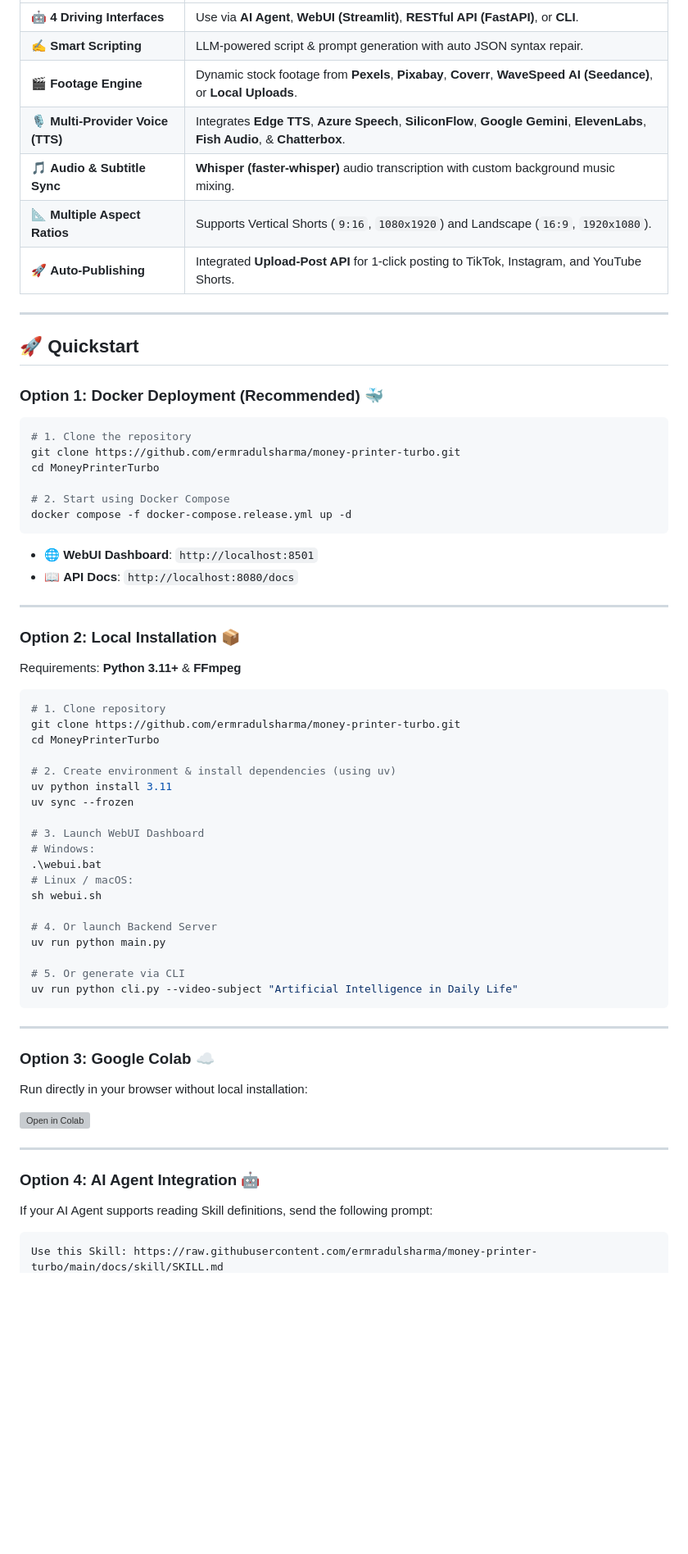
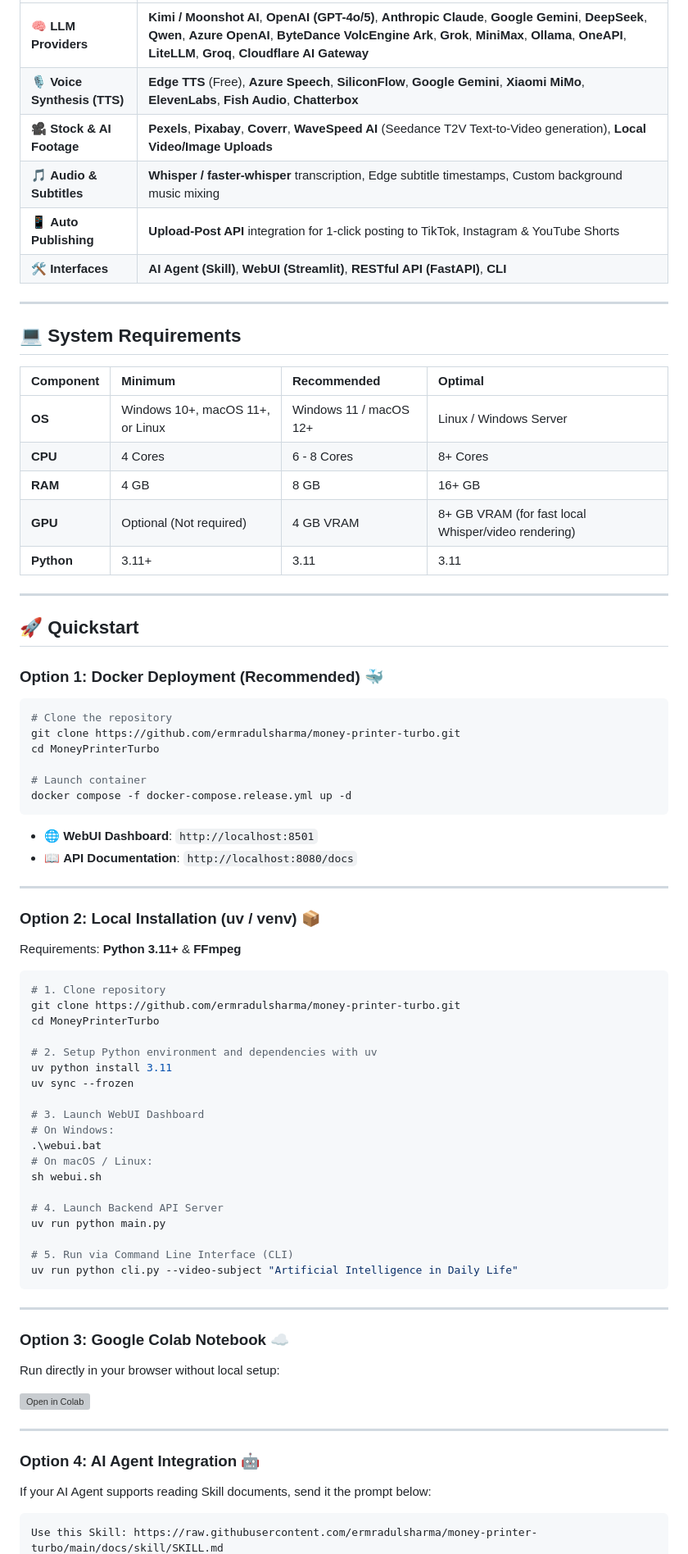
Before and after one commit to ermradulsharma/money-printer-turbo, a Markdown page: README.md, the part around one of its changes. Shown at 82% size. Drawn GitHub-style; blank space fills up the shorter version; grey boxes are pictures that could not be loaded.

Commit message:
docs: complete overhaul of README.md with Gallery, System Specs, Ecosystem Breakdown, API/CLI Docs, and Star History

````diff
--- a/README.md
+++ b/README.md
@@ -49,11 +80,22 @@
 | :--- | :--- |
-| 🤖 **4 Driving Interfaces** | Use via **AI Agent**, **WebUI (Streamlit)**, **RESTful API (FastAPI)**, or **CLI**. |
-| ✍️ **Smart Scripting** | LLM-powered script & prompt generation with auto JSON syntax repair. |
-| 🎬 **Footage Engine** | Dynamic stock footage from **Pexels**, **Pixabay**, **Coverr**, **WaveSpeed AI (Seedance)**, or **Local Uploads**. |
-| 🎙️ **Multi-Provider Voice (TTS)** | Integrates **Edge TTS**, **Azure Speech**, **SiliconFlow**, **Google Gemini**, **ElevenLabs**, **Fish Audio**, & **Chatterbox**. |
-| 🎵 **Audio & Subtitle Sync** | **Whisper (faster-whisper)** audio transcription with custom background music mixing. |
-| 📐 **Multiple Aspect Ratios** | Supports Vertical Shorts (`9:16`, `1080x1920`) and Landscape (`16:9`, `1920x1080`). |
-| 🚀 **Auto-Publishing** | Integrated **Upload-Post API** for 1-click posting to TikTok, Instagram, and YouTube Shorts. |
+| 🧠 **LLM Providers** | **Kimi / Moonshot AI**, **OpenAI (GPT-4o/5)**, **Anthropic Claude**, **Google Gemini**, **DeepSeek**, **Qwen**, **Azure OpenAI**, **ByteDance VolcEngine Ark**, **Grok**, **MiniMax**, **Ollama**, **OneAPI**, **LiteLLM**, **Groq**, **Cloudflare AI Gateway** |
+| 🎙️ **Voice Synthesis (TTS)** | **Edge TTS** (Free), **Azure Speech**, **SiliconFlow**, **Google Gemini**, **Xiaomi MiMo**, **ElevenLabs**, **Fish Audio**, **Chatterbox** |
+| 🎥 **Stock & AI Footage** | **Pexels**, **Pixabay**, **Coverr**, **WaveSpeed AI** (Seedance T2V Text-to-Video generation), **Local Video/Image Uploads** |
+| 🎵 **Audio & Subtitles** | **Whisper / faster-whisper** transcription, Edge subtitle timestamps, Custom background music mixing |
+| 📱 **Auto Publishing** | **Upload-Post API** integration for 1-click posting to TikTok, Instagram & YouTube Shorts |
+| 🛠️ **Interfaces** | **AI Agent (Skill)**, **WebUI (Streamlit)**, **RESTful API (FastAPI)**, **CLI** |
+
+---
+
+## 💻 System Requirements
+
+| Component | Minimum | Recommended | Optimal |
+| :--- | :--- | :--- | :--- |
+| **OS** | Windows 10+, macOS 11+, or Linux | Windows 11 / macOS 12+ | Linux / Windows Server |
+| **CPU** | 4 Cores | 6 - 8 Cores | 8+ Cores |
+| **RAM** | 4 GB | 8 GB | 16+ GB |
+| **GPU** | Optional (Not required) | 4 GB VRAM | 8+ GB VRAM (for fast local Whisper/video rendering) |
+| **Python** | 3.11+ | 3.11 | 3.11 |
 
 ---
 
@@ -62,19 +104,19 @@
 ### Option 1: Docker Deployment (Recommended) 🐳
 
 ```bash
-# 1. Clone the repository
+# Clone the repository
 git clone https://github.com/ermradulsharma/money-printer-turbo.git
 cd MoneyPrinterTurbo
 
-# 2. Start using Docker Compose
+# Launch container
 docker compose -f docker-compose.release.yml up -d
 ```
 - 🌐 **WebUI Dashboard**: `http://localhost:8501`
-- 📖 **API Docs**: `http://localhost:8080/docs`
+- 📖 **API Documentation**: `http://localhost:8080/docs`
 
 ---
 
-### Option 2: Local Installation 📦
+### Option 2: Local Installation (uv / venv) 📦
 
 Requirements: **Python 3.11+** & **FFmpeg**
 
@@ -83,28 +125,28 @@ Requirements: **Python 3.11+** & **FFmpeg**
 git clone https://github.com/ermradulsharma/money-printer-turbo.git
 cd MoneyPrinterTurbo
 
-# 2. Create environment & install dependencies (using uv)
+# 2. Setup Python environment and dependencies with uv
 uv python install 3.11
 uv sync --frozen
 
 # 3. Launch WebUI Dashboard
-# Windows:
+# On Windows:
 .\webui.bat
-# Linux / macOS:
+# On macOS / Linux:
 sh webui.sh
 
-# 4. Or launch Backend Server
+# 4. Launch Backend API Server
 uv run python main.py
 
-# 5. Or generate via CLI
+# 5. Run via Command Line Interface (CLI)
 uv run python cli.py --video-subject "Artificial Intelligence in Daily Life"
 ```
 
 ---
 
-### Option 3: Google Colab ☁️
+### Option 3: Google Colab Notebook ☁️
 
-Run directly in your browser without local installation:
+Run directly in your browser without local setup:
 
 [![Open in Colab](https://colab.research.google.com/assets/colab-badge.svg)](https://colab.research.google.com/github/ermradulsharma/money-printer-turbo/blob/main/docs/MoneyPrinterTurbo.ipynb)
 
@@ -112,7 +154,7 @@ Run directly in your browser without local installation:
 
 ### Option 4: AI Agent Integration 🤖
 
-If your AI Agent supports reading Skill definitions, send the following prompt:
+If your AI Agent supports reading Skill documents, send it the prompt below:
 
 ```text
 Use this Skill: https://raw.githubusercontent.com/ermradulsharma/money-printer-turbo/main/docs/skill/SKILL.md
````
Also changed, not shown: other parts of README.md (+79 -14 lines).
